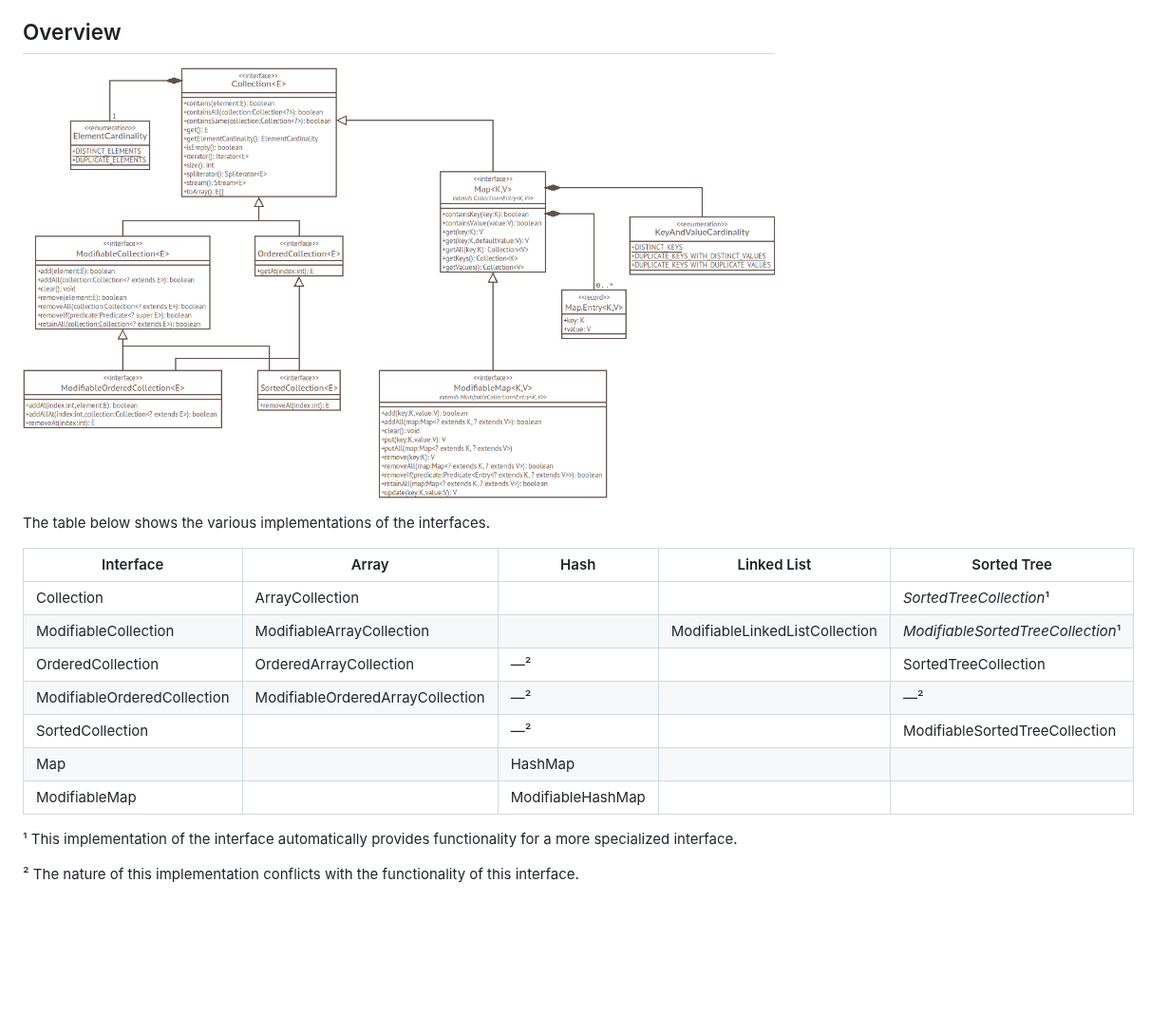
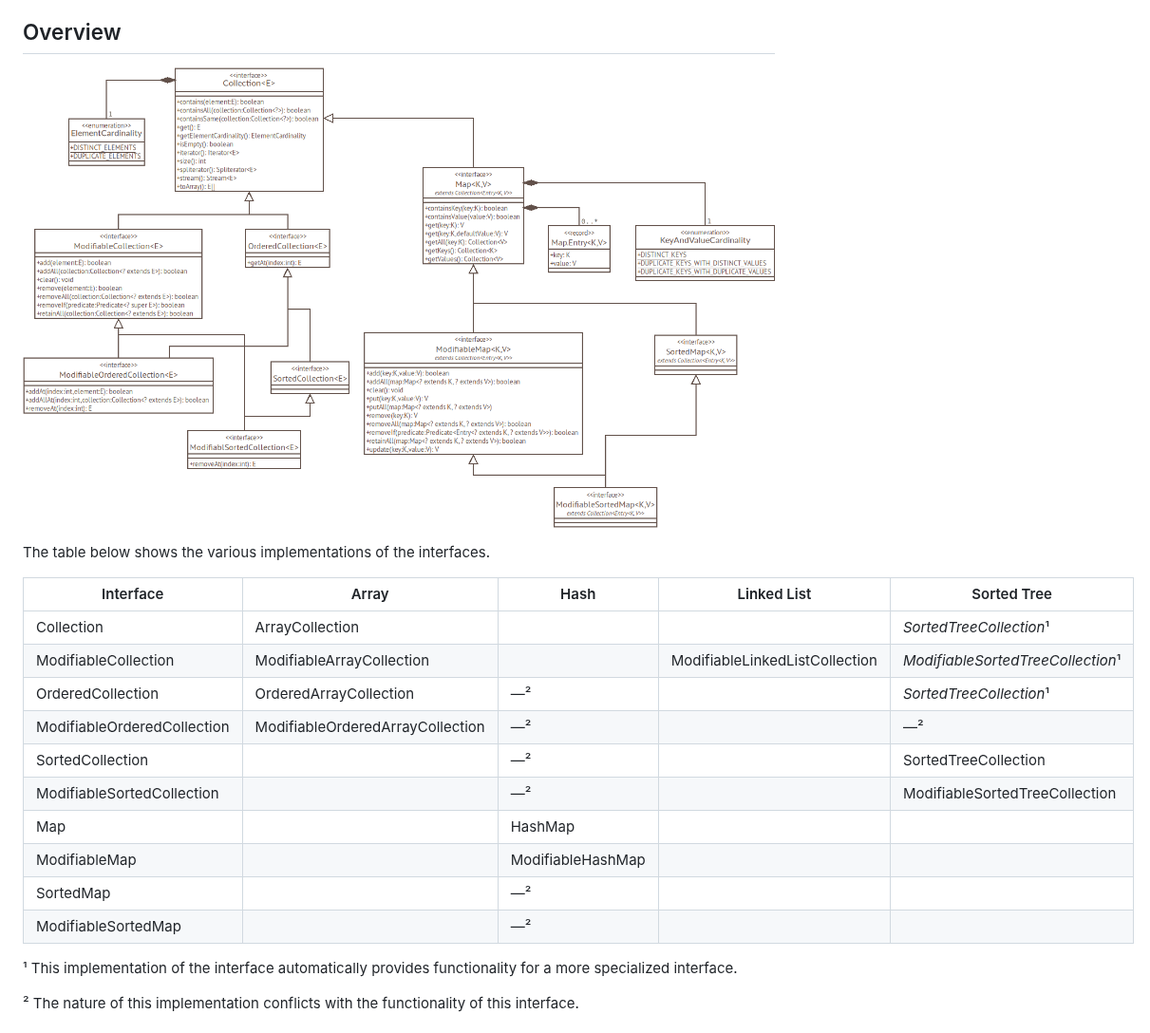
Before and after one commit to filipvanlaenen/kolektoj, a Markdown page: README.md, the part around the change. Shown at 95% size. Drawn GitHub-style; pictures changed too: Overview.png; blank space fills up the shorter version.

Commit message:
Updated the class diagram and the README file

```diff
--- a/README.md
+++ b/README.md
@@ -44,11 +44,14 @@ The table below shows the various implementations of the interfaces.
 |-----------------------------|----------------------------------|-------------------|--------------------------------|-----------------------------------|
 | Collection                  | ArrayCollection                  |                   |                                | *SortedTreeCollection*¹           |
 | ModifiableCollection        | ModifiableArrayCollection        |                   | ModifiableLinkedListCollection | *ModifiableSortedTreeCollection*¹ |
-| OrderedCollection           | OrderedArrayCollection           | —²                |                                | SortedTreeCollection              |
+| OrderedCollection           | OrderedArrayCollection           | —²                |                                | *SortedTreeCollection*¹           |
 | ModifiableOrderedCollection | ModifiableOrderedArrayCollection | —²                |                                | —²                                |
-| SortedCollection            |                                  | —²                |                                | ModifiableSortedTreeCollection    |
+| SortedCollection            |                                  | —²                |                                | SortedTreeCollection              |
+| ModifiableSortedCollection  |                                  | —²                |                                | ModifiableSortedTreeCollection    |
 | Map                         |                                  | HashMap           |                                |                                   |
 | ModifiableMap               |                                  | ModifiableHashMap |                                |                                   |
+| SortedMap                   |                                  | —²                |                                |                                   |
+| ModifiableSortedMap         |                                  | —²                |                                |                                   |
 
 ¹ This implementation of the interface automatically provides functionality for a more specialized interface.
 
```
Also changed, not shown: 1 other file.
